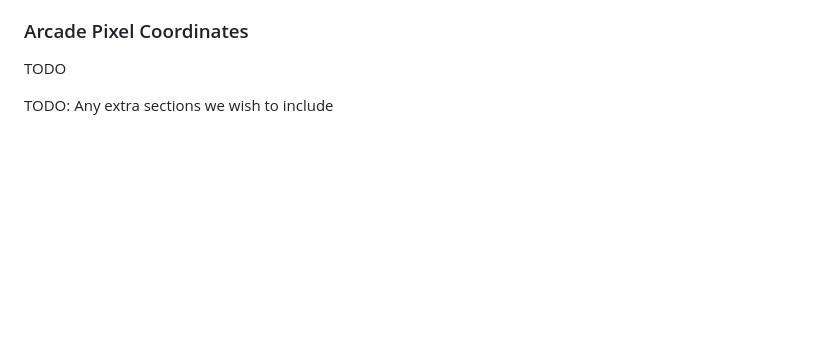
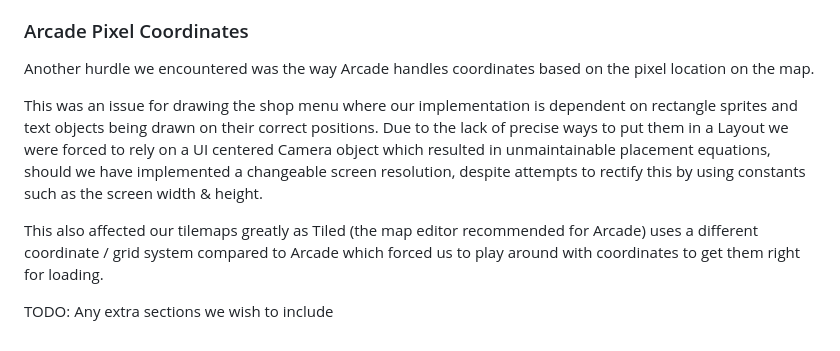
Before and after one commit to RagnarokMew/ZoteBoat, a Markdown page: README.md, the part around the change. Rendered like a GitHub page; blank space fills up the shorter version.

Commit message:
feat: add arcade pixel coordinates section to readme

```diff
--- a/README.md
+++ b/README.md
@@ -116,6 +116,18 @@ movement mechanics.
 
 ### Arcade Pixel Coordinates
 
-TODO
+Another hurdle we encountered was the way Arcade handles coordinates based on
+the pixel location on the map.
+
+This was an issue for drawing the shop menu where our implementation is dependent
+on rectangle sprites and text objects being drawn on their correct positions.
+Due to the lack of precise ways to put them in a Layout we were forced to rely
+on a UI centered Camera object which resulted in unmaintainable placement
+equations, should we have implemented a changeable screen resolution, despite
+attempts to rectify this by using constants such as the screen width & height.
+
+This also affected our tilemaps greatly as Tiled (the map editor recommended
+for Arcade) uses a different coordinate / grid system compared to Arcade which
+forced us to play around with coordinates to get them right for loading.
 
 TODO: Any extra sections we wish to include
```
